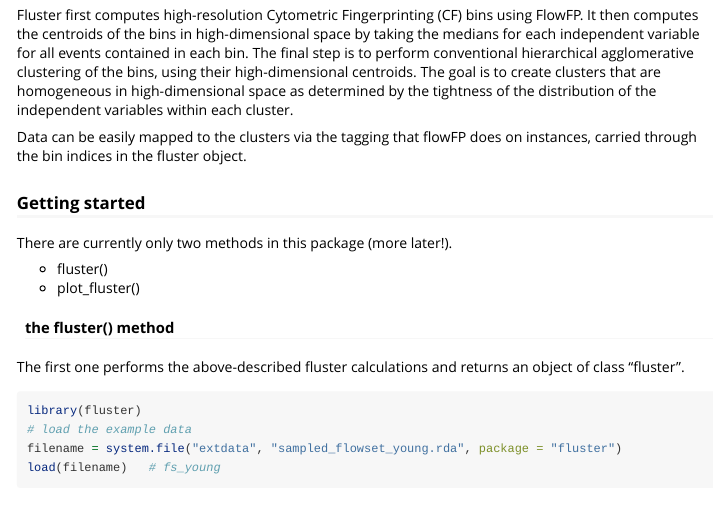
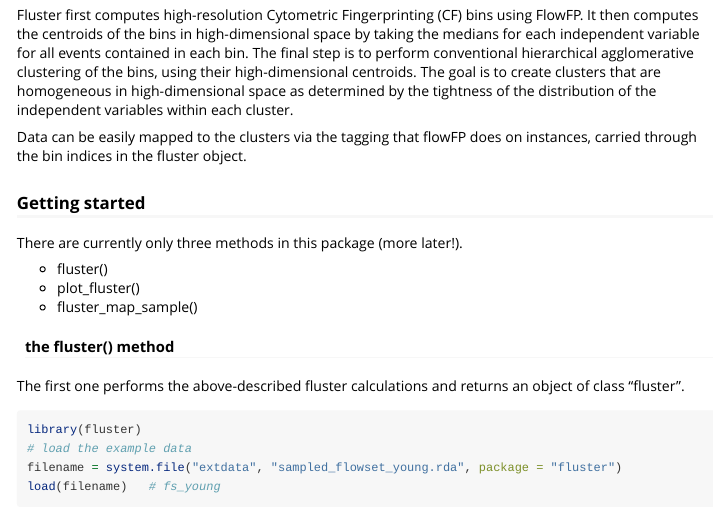
Before and after one commit to rogerswt/fluster, an R Markdown document (vignettes/fluster_package.Rmd): the page in a window 1100 px wide, from 480 px down. Rendered offline with R 4.5, knitr and Pandoc, with nearby package versions; some code elsewhere in the file could not run offline.

```diff
--- a/vignettes/fluster_package.Rmd
+++ b/vignettes/fluster_package.Rmd
@@ -43,10 +43,11 @@
 
 ### Getting started
 
-There are currently only two methods in this package (more later!).
+There are currently only three methods in this package (more later!).
 
 * fluster()
 * plot_fluster()
+* fluster_map_sample()
 
 #### the fluster() method
 The first one performs the above-described fluster calculations and returns an object of class "fluster".
```
Also changed, not shown: 1 other file.
